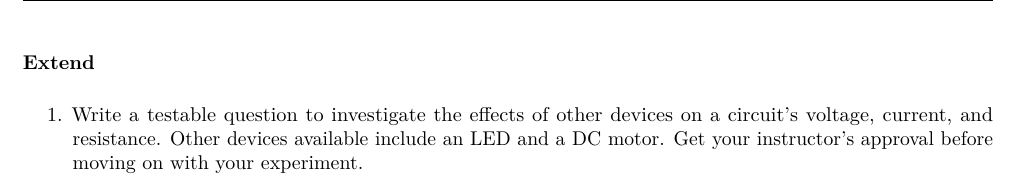
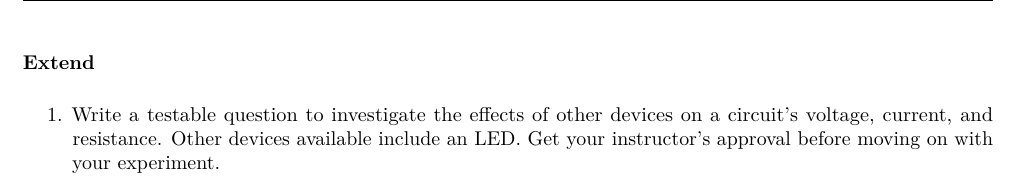
Before and after one commit to RichmondPhysics/123, a LaTeX document (manual_separate/06. What is Electricity/what_electricity.tex): part of page 5 of 5, cut so that both start at the same text. Compiled offline with pdfLaTeX.

Commit message:
removed electric motor from this lab
It does not work with those panels

```diff
--- a/manual_separate/06. What is Electricity/what_electricity.tex
+++ b/manual_separate/06. What is Electricity/what_electricity.tex
@@ -156,7 +156,7 @@ In summary: voltage pushes, resistance resists, and current flows. Together, the
 
 \textbf{Extend}
 \begin{enumerate}
-	\item Write a testable question to investigate the effects of other devices on a circuit's voltage, current, and resistance. Other devices available include an LED and a DC motor. Get your instructor's approval before moving on with your experiment.
+	\item Write a testable question to investigate the effects of other devices on a circuit's voltage, current, and resistance. Other devices available include an LED. Get your instructor's approval before moving on with your experiment.
 \end{enumerate}
 
 \end{document}
```
Also changed, not shown: manual_separate/06. What is Electricity/what_electricity.pdf, manual_separate/06. What is Electricity/what_electricity.tex (2 more changed lines), 2 other files.
